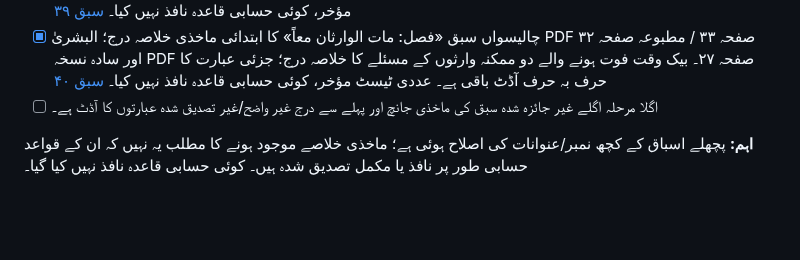
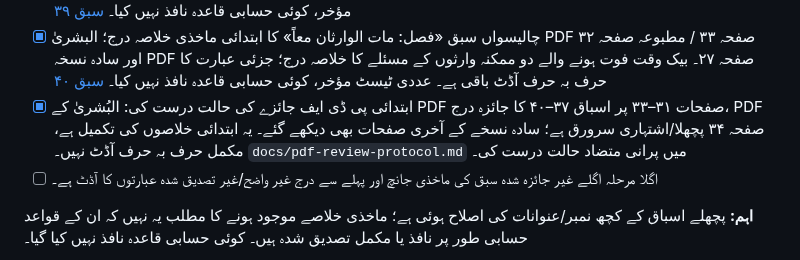
Before and after one commit to hafiz327gb/miras, a Markdown page: README.md, the part around the change. Rendered like a GitHub page; blank space fills up the shorter version.

Commit message:
README میں ابتدائی PDF جائزے کی حالت واضح کریں

```diff
--- a/README.md
+++ b/README.md
@@ -179,6 +179,7 @@ tests/
 - [x] اڑتیسواں سبق «فصل فی المرتد» کا ابتدائی ماخذی خلاصہ درج؛ البشریٰ PDF صفحہ ۳۲ / مطبوعہ صفحہ ۳۱ اور سادہ نسخہ PDF صفحہ ۲۶۔ مالِ مرتد کی تین قسمیں اور حصۂ مرتد کا الگ مبحث درج؛ تفصیلی عبارت کا حرف بہ حرف آڈٹ باقی ہے۔ عددی ٹیسٹ مؤخر، کوئی حسابی قاعدہ نافذ نہیں کیا۔ [سبق ۳۸](docs/lessons/lesson-38-fasl-fi-al-murtadd.md)
 - [x] انتالیسواں سبق «فصل فی الاسیر» کا ابتدائی ماخذی خلاصہ درج؛ البشریٰ PDF صفحہ ۳۳ / مطبوعہ صفحہ ۳۲ اور سادہ نسخہ PDF صفحہ ۲۶ کا آخری حصہ۔ اسیر کے بارے میں تین حالتیں درج؛ حرف بہ حرف آڈٹ باقی ہے۔ عددی ٹیسٹ مؤخر، کوئی حسابی قاعدہ نافذ نہیں کیا۔ [سبق ۳۹](docs/lessons/lesson-39-fasl-fi-al-asir.md)
 - [x] چالیسواں سبق «فصل: مات الوارثان معاً» کا ابتدائی ماخذی خلاصہ درج؛ البشریٰ PDF صفحہ ۳۳ / مطبوعہ صفحہ ۳۲ اور سادہ نسخہ PDF صفحہ ۲۷۔ بیک وقت فوت ہونے والے دو ممکنہ وارثوں کے مسئلے کا خلاصہ درج؛ جزئی عبارت کا حرف بہ حرف آڈٹ باقی ہے۔ عددی ٹیسٹ مؤخر، کوئی حسابی قاعدہ نافذ نہیں کیا۔ [سبق ۴۰](docs/lessons/lesson-40-fasl-mat-al-warithan-ma-an.md)
+- [x] ابتدائی پی ڈی ایف جائزے کی حالت درست کی: البُشریٰ کے PDF صفحات ۳۱–۳۳ پر اسباق ۳۷–۴۰ کا جائزہ درج، PDF صفحہ ۳۴ پچھلا/اشتہاری سرورق ہے؛ سادہ نسخے کے آخری صفحات بھی دیکھے گئے۔ یہ ابتدائی خلاصوں کی تکمیل ہے، مکمل حرف بہ حرف آڈٹ نہیں۔ `docs/pdf-review-protocol.md` میں پرانی متضاد حالت درست کی۔
 - [ ] اگلا مرحلہ اگلے غیر جائزہ شدہ سبق کی ماخذی جانچ اور پہلے سے درج غیر واضح/غیر تصدیق شدہ عبارتوں کا آڈٹ ہے۔
 
 **اہم:** پچھلے اسباق کے کچھ نمبر/عنوانات کی اصلاح ہوئی ہے؛ ماخذی خلاصے موجود ہونے کا مطلب یہ نہیں کہ ان کے قواعد حسابی طور پر نافذ یا مکمل تصدیق شدہ ہیں۔ کوئی حسابی قاعدہ نافذ نہیں کیا گیا۔
```
